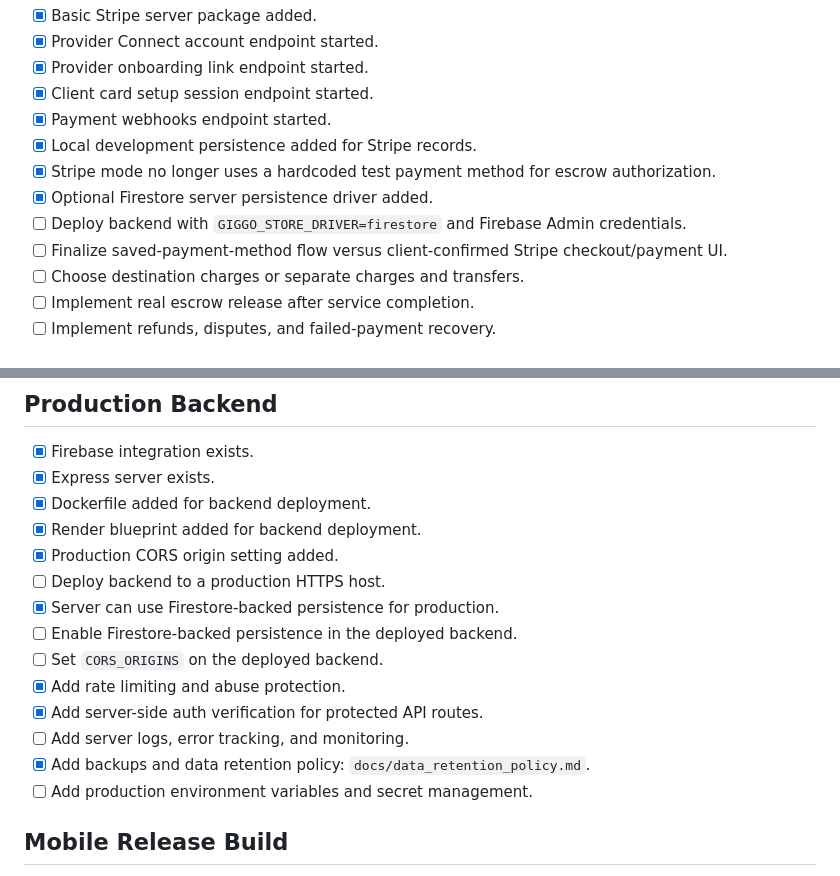
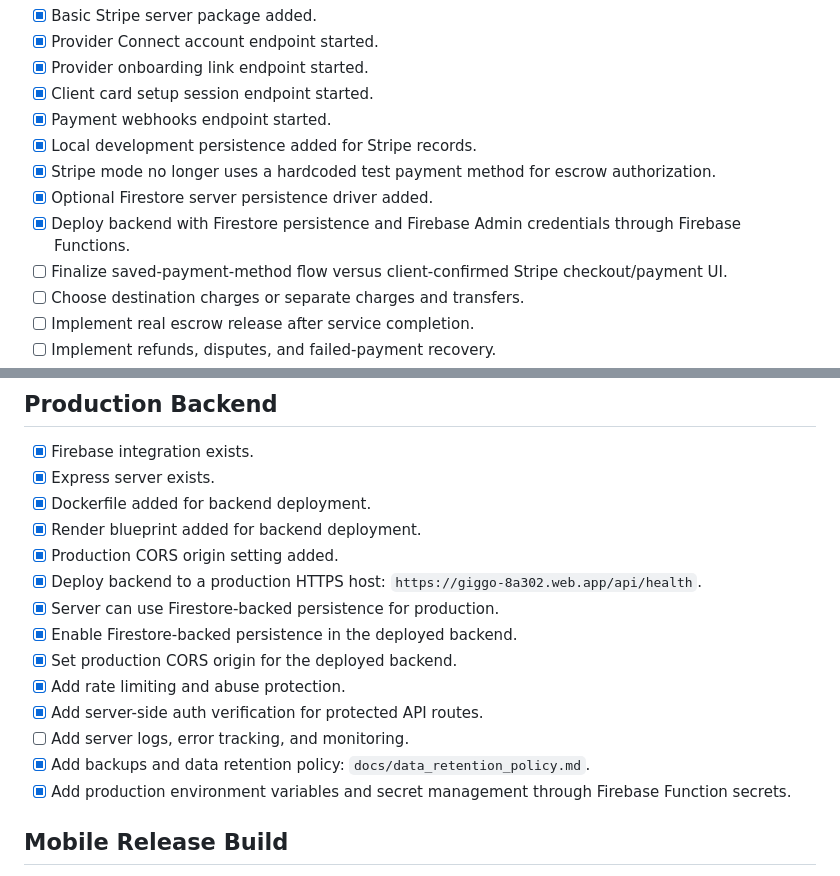
Before and after one commit to yona0711/giggo-hosting, a Markdown page: docs/app_store_readiness_checklist.md, 2 parts joined by grey strips. Rendered like a GitHub page.

Commit message:
Update backend readiness checklist

```diff
--- a/docs/app_store_readiness_checklist.md
+++ b/docs/app_store_readiness_checklist.md
@@ -12,7 +12,7 @@ This checklist tracks what is missing before submitting Giggo to the Apple App S
 - [x] Local development persistence added for Stripe records.
 - [x] Stripe mode no longer uses a hardcoded test payment method for escrow authorization.
 - [x] Optional Firestore server persistence driver added.
-- [ ] Deploy backend with `GIGGO_STORE_DRIVER=firestore` and Firebase Admin credentials.
+- [x] Deploy backend with Firestore persistence and Firebase Admin credentials through Firebase Functions.
 - [ ] Finalize saved-payment-method flow versus client-confirmed Stripe checkout/payment UI.
 - [ ] Choose destination charges or separate charges and transfers.
 - [ ] Implement real escrow release after service completion.
@@ -66,15 +66,15 @@ This checklist tracks what is missing before submitting Giggo to the Apple App S
 - [x] Dockerfile added for backend deployment.
 - [x] Render blueprint added for backend deployment.
 - [x] Production CORS origin setting added.
-- [ ] Deploy backend to a production HTTPS host.
+- [x] Deploy backend to a production HTTPS host: `https://giggo-8a302.web.app/api/health`.
 - [x] Server can use Firestore-backed persistence for production.
-- [ ] Enable Firestore-backed persistence in the deployed backend.
-- [ ] Set `CORS_ORIGINS` on the deployed backend.
+- [x] Enable Firestore-backed persistence in the deployed backend.
+- [x] Set production CORS origin for the deployed backend.
 - [x] Add rate limiting and abuse protection.
 - [x] Add server-side auth verification for protected API routes.
 - [ ] Add server logs, error tracking, and monitoring.
 - [x] Add backups and data retention policy: `docs/data_retention_policy.md`.
-- [ ] Add production environment variables and secret management.
+- [x] Add production environment variables and secret management through Firebase Function secrets.
 
 ## Mobile Release Build
 
```
Also changed, not shown: other parts of docs/app_store_readiness_checklist.md (+1 -1 lines).
